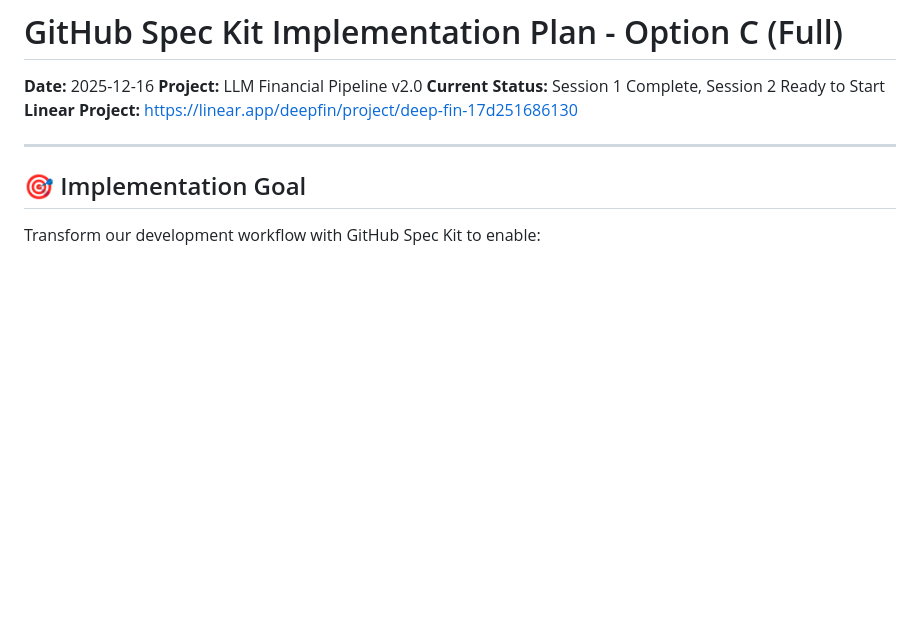
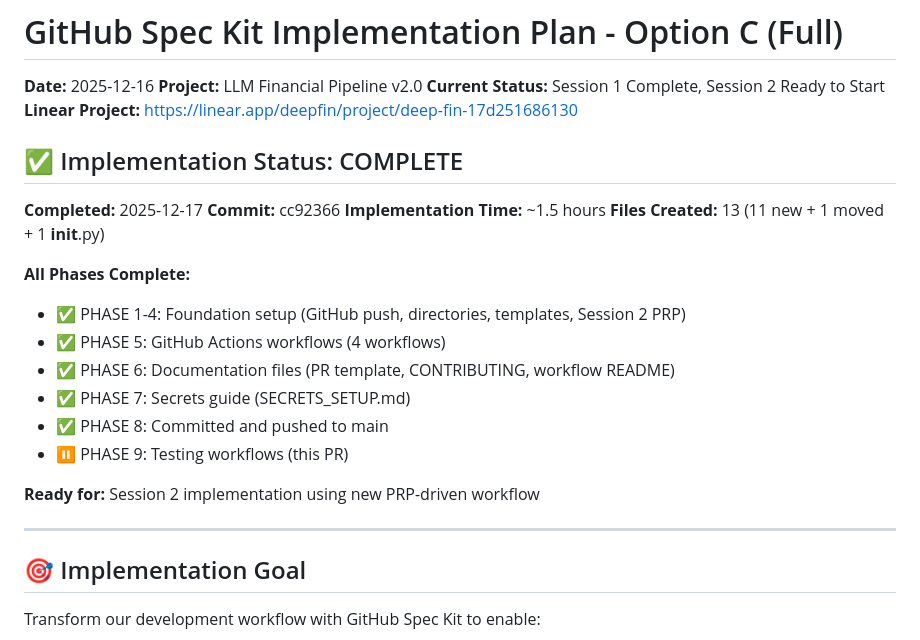
Before and after one commit to ptigroup/deepfin, a Markdown page: GITHUB_SPEC_KIT_IMPLEMENTATION_PLAN.md, the part around the change. Drawn GitHub-style; blank space fills up the shorter version.

Commit message:
Mark GitHub Spec Kit implementation as complete
Updated implementation plan with completion status:
- All 8 phases completed
- 13 files created/modified
- Commit cc92366 pushed to main
- Ready for Session 2 implementation

This commit tests the GitHub Actions workflows:
- Validation workflow should trigger
- Ready for @claude-review testing

🤖 Generated with Claude Code

```diff
--- a/GITHUB_SPEC_KIT_IMPLEMENTATION_PLAN.md
+++ b/GITHUB_SPEC_KIT_IMPLEMENTATION_PLAN.md
@@ -4,6 +4,23 @@
 **Project:** LLM Financial Pipeline v2.0
 **Current Status:** Session 1 Complete, Session 2 Ready to Start
 **Linear Project:** https://linear.app/deepfin/project/deep-fin-17d251686130
+
+## ✅ Implementation Status: COMPLETE
+
+**Completed:** 2025-12-17
+**Commit:** cc92366
+**Implementation Time:** ~1.5 hours
+**Files Created:** 13 (11 new + 1 moved + 1 __init__.py)
+
+**All Phases Complete:**
+- ✅ PHASE 1-4: Foundation setup (GitHub push, directories, templates, Session 2 PRP)
+- ✅ PHASE 5: GitHub Actions workflows (4 workflows)
+- ✅ PHASE 6: Documentation files (PR template, CONTRIBUTING, workflow README)
+- ✅ PHASE 7: Secrets guide (SECRETS_SETUP.md)
+- ✅ PHASE 8: Committed and pushed to main
+- ⏸️ PHASE 9: Testing workflows (this PR)
+
+**Ready for:** Session 2 implementation using new PRP-driven workflow
 
 ---
 
```
